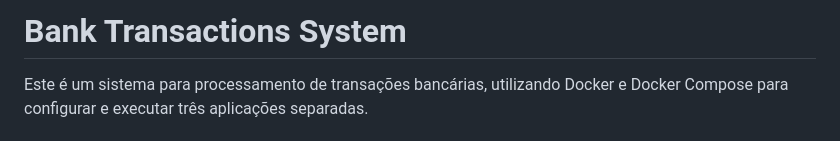
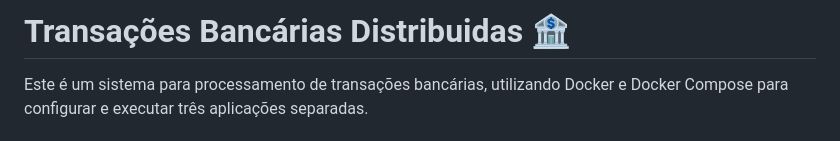
Before and after one commit to douglasojesus/bank-transactions, a Markdown page: README.md, the part around the change. Rendered like a GitHub page.

Commit message:
:books: docs: update readme

```diff
--- a/README.md
+++ b/README.md
@@ -1,4 +1,4 @@
-# Bank Transactions System
+# Transações Bancárias Distribuidas 🏦
 
 Este é um sistema para processamento de transações bancárias, utilizando Docker e Docker Compose para configurar e executar três aplicações separadas.
 
```
